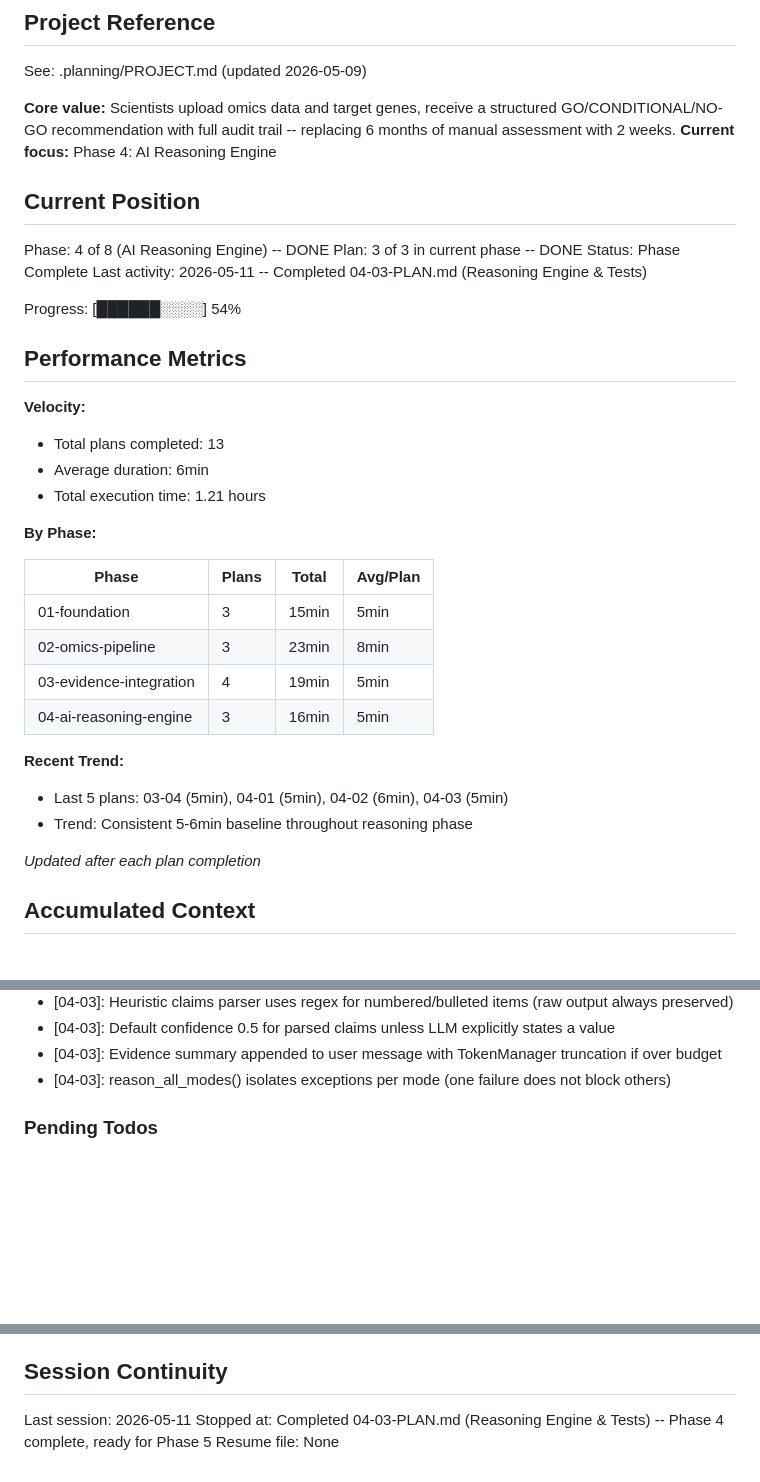
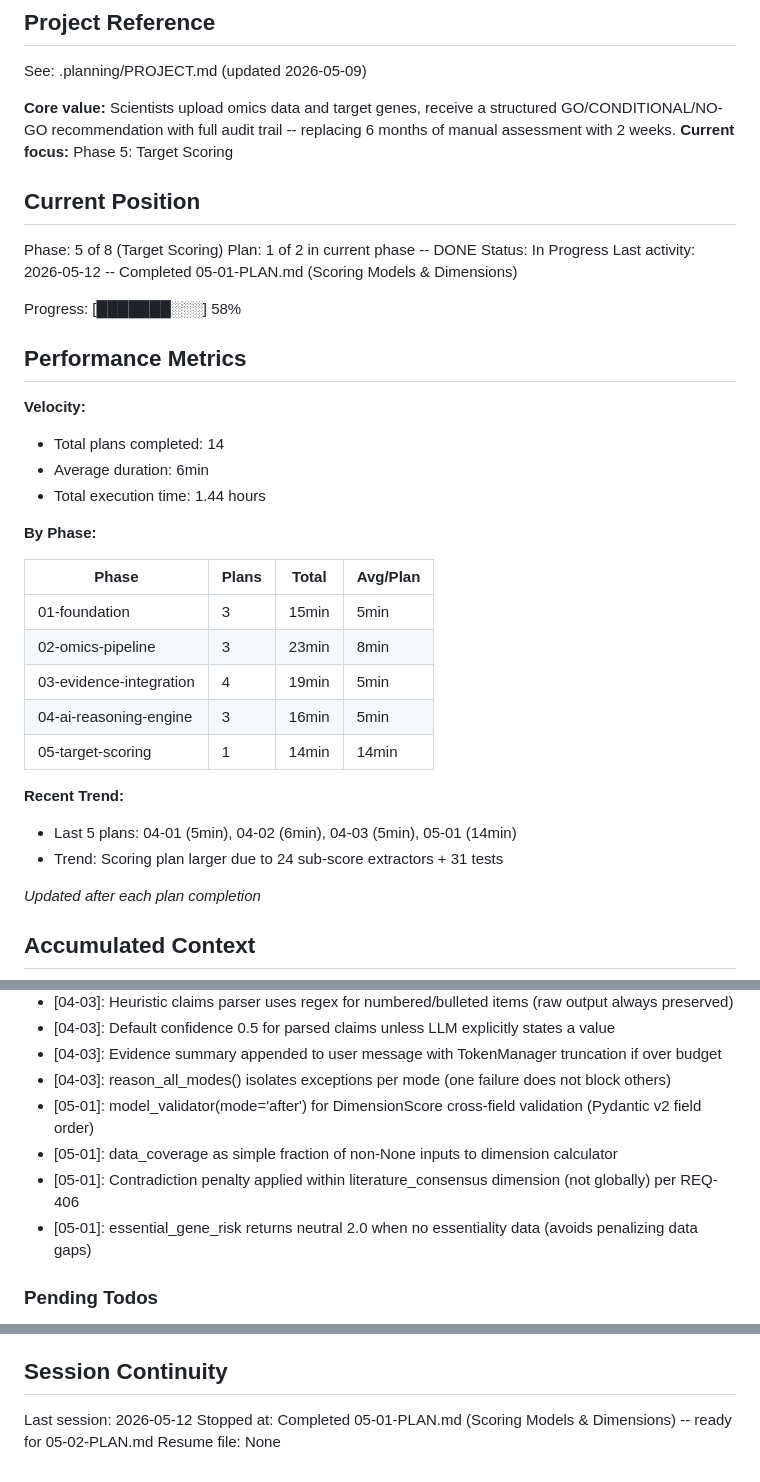
Before and after one commit to prathikkv/DrugDiscovery, a Markdown page: .planning/STATE.md, 3 parts joined by grey strips. Rendered like a GitHub page; blank space fills up the shorter version.

Commit message:
docs(05-01): complete scoring models and dimensions plan
- SUMMARY.md with 2 task commits, 31 tests, 1 deviation documented
- STATE.md updated: phase 5 plan 1 done, 58% progress, 14 plans total

Co-Authored-By: Claude Opus 4.6 <noreply@anthropic.com>

```diff
--- a/.planning/STATE.md
+++ b/.planning/STATE.md
@@ -5,23 +5,23 @@
 See: .planning/PROJECT.md (updated 2026-05-09)
 
 **Core value:** Scientists upload omics data and target genes, receive a structured GO/CONDITIONAL/NO-GO recommendation with full audit trail -- replacing 6 months of manual assessment with 2 weeks.
-**Current focus:** Phase 4: AI Reasoning Engine
+**Current focus:** Phase 5: Target Scoring
 
 ## Current Position
 
-Phase: 4 of 8 (AI Reasoning Engine) -- DONE
-Plan: 3 of 3 in current phase -- DONE
-Status: Phase Complete
-Last activity: 2026-05-11 -- Completed 04-03-PLAN.md (Reasoning Engine & Tests)
+Phase: 5 of 8 (Target Scoring)
+Plan: 1 of 2 in current phase -- DONE
+Status: In Progress
+Last activity: 2026-05-12 -- Completed 05-01-PLAN.md (Scoring Models & Dimensions)
 
-Progress: [██████░░░░] 54%
+Progress: [███████░░░] 58%
 
 ## Performance Metrics
 
 **Velocity:**
-- Total plans completed: 13
+- Total plans completed: 14
 - Average duration: 6min
-- Total execution time: 1.21 hours
+- Total execution time: 1.44 hours
 
 **By Phase:**
 
@@ -31,10 +31,11 @@ Progress: [██████░░░░] 54%
 | 02-omics-pipeline | 3 | 23min | 8min |
 | 03-evidence-integration | 4 | 19min | 5min |
 | 04-ai-reasoning-engine | 3 | 16min | 5min |
+| 05-target-scoring | 1 | 14min | 14min |
 
 **Recent Trend:**
-- Last 5 plans: 03-04 (5min), 04-01 (5min), 04-02 (6min), 04-03 (5min)
-- Trend: Consistent 5-6min baseline throughout reasoning phase
+- Last 5 plans: 04-01 (5min), 04-02 (6min), 04-03 (5min), 05-01 (14min)
+- Trend: Scoring plan larger due to 24 sub-score extractors + 31 tests
 
 *Updated after each plan completion*
 
@@ -108,6 +109,10 @@ Recent decisions affecting current work:
 - [04-03]: Default confidence 0.5 for parsed claims unless LLM explicitly states a value
 - [04-03]: Evidence summary appended to user message with TokenManager truncation if over budget
 - [04-03]: reason_all_modes() isolates exceptions per mode (one failure does not block others)
+- [05-01]: model_validator(mode='after') for DimensionScore cross-field validation (Pydantic v2 field order)
+- [05-01]: data_coverage as simple fraction of non-None inputs to dimension calculator
+- [05-01]: Contradiction penalty applied within literature_consensus dimension (not globally) per REQ-406
+- [05-01]: essential_gene_risk returns neutral 2.0 when no essentiality data (avoids penalizing data gaps)
 
 ### Pending Todos
 
@@ -124,6 +129,6 @@ Recent decisions affecting current work:
 
 ## Session Continuity
 
-Last session: 2026-05-11
-Stopped at: Completed 04-03-PLAN.md (Reasoning Engine & Tests) -- Phase 4 complete, ready for Phase 5
+Last session: 2026-05-12
+Stopped at: Completed 05-01-PLAN.md (Scoring Models & Dimensions) -- ready for 05-02-PLAN.md
 Resume file: None
```
Also changed, not shown: 1 other file.
